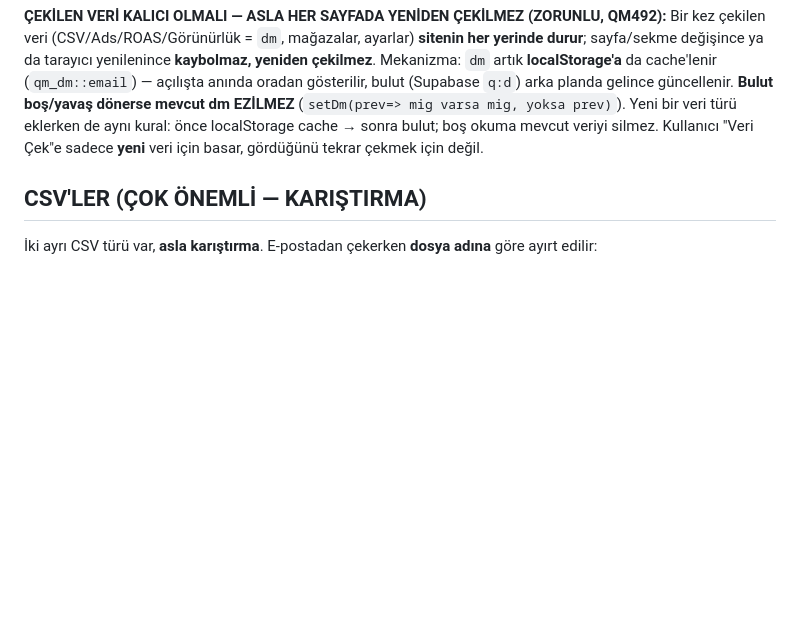
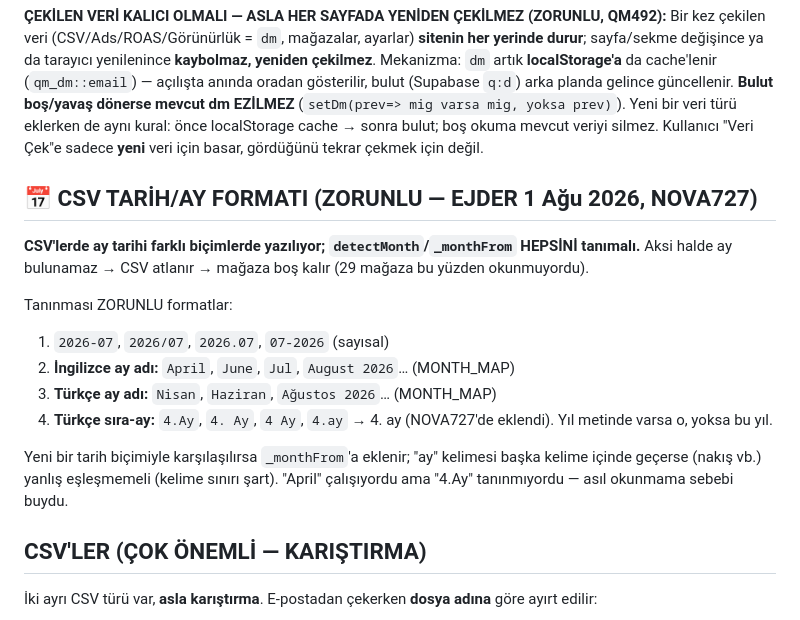
Before and after one commit to ejderusa-sketch/qm-panel, a Markdown page: QM-NOTLAR.md, the part around the change. Drawn GitHub-style; blank space fills up the shorter version.

Commit message:
NOTLAR: CSV tarih/ay formati kurali (April + 4.Ay/N.Ay) — detectMonth hepsini tanimali (NOVA727)

```diff
--- a/QM-NOTLAR.md
+++ b/QM-NOTLAR.md
@@ -236,6 +236,19 @@ Dashboard sütunları buna göre: **02.1 Trademark · 02.2 Copyright · 02.3 Pol
 **⛔ EN ÖNEMLİ KURAL — ÇEKİLEN/SENKRONLANAN HER VERİ KALICI OLMALI (QM519):** Kullanıcının "Çek / Senkron / Pull" ile getirdiği HİÇBİR veri sayfa değişince ya da yenilenince KAYBOLMAZ. Yeni bir veri kaynağı/state eklerken (`useState`) MUTLAKA localStorage'a (gerekirse buluta) kalıcılaştır — açılışta oradan yükle. `useState(null)`/`useState([])` bırakıp "çekince gelir" DEME; çekilen veri kalıcı yazılmalı. Örnekler: `dm` (CSV/Ads → `qm_dm::email`), ShipStation `ssStores`/`ssOrders`/`ssCounts` (→ `qm_ss_stores`/`qm_ss_orders`/`qm_ss_counts`, ssCounts küçültülerek). **Yeni "çek" özelliği = yeni kalıcılık.**
 
 **ÇEKİLEN VERİ KALICI OLMALI — ASLA HER SAYFADA YENİDEN ÇEKİLMEZ (ZORUNLU, QM492):** Bir kez çekilen veri (CSV/Ads/ROAS/Görünürlük = `dm`, mağazalar, ayarlar) **sitenin her yerinde durur**; sayfa/sekme değişince ya da tarayıcı yenilenince **kaybolmaz, yeniden çekilmez**. Mekanizma: `dm` artık **localStorage'a** da cache'lenir (`qm_dm::email`) — açılışta anında oradan gösterilir, bulut (Supabase `q:d`) arka planda gelince güncellenir. **Bulut boş/yavaş dönerse mevcut dm EZİLMEZ** (`setDm(prev=> mig varsa mig, yoksa prev)`). Yeni bir veri türü eklerken de aynı kural: önce localStorage cache → sonra bulut; boş okuma mevcut veriyi silmez. Kullanıcı "Veri Çek"e sadece **yeni** veri için basar, gördüğünü tekrar çekmek için değil.
+
+## 📅 CSV TARİH/AY FORMATI (ZORUNLU — EJDER 1 Ağu 2026, NOVA727)
+
+**CSV'lerde ay tarihi farklı biçimlerde yazılıyor; `detectMonth`/`_monthFrom` HEPSİNİ tanımalı.** Aksi halde ay bulunamaz → CSV atlanır → mağaza boş kalır (29 mağaza bu yüzden okunmuyordu).
+
+Tanınması ZORUNLU formatlar:
+
+1. `2026-07`, `2026/07`, `2026.07`, `07-2026` (sayısal)
+2. **İngilizce ay adı:** `April`, `June`, `Jul`, `August 2026`… (MONTH_MAP)
+3. **Türkçe ay adı:** `Nisan`, `Haziran`, `Ağustos 2026`… (MONTH_MAP)
+4. **Türkçe sıra-ay:** `4.Ay`, `4. Ay`, `4 Ay`, `4.ay` → 4. ay (NOVA727'de eklendi). Yıl metinde varsa o, yoksa bu yıl.
+
+Yeni bir tarih biçimiyle karşılaşılırsa `_monthFrom`'a eklenir; "ay" kelimesi başka kelime içinde geçerse (nakış vb.) yanlış eşleşmemeli (kelime sınırı şart). "April" çalışıyordu ama "4.Ay" tanınmıyordu — asıl okunmama sebebi buydu.
 
 ## CSV'LER (ÇOK ÖNEMLİ — KARIŞTIRMA)
 
```
